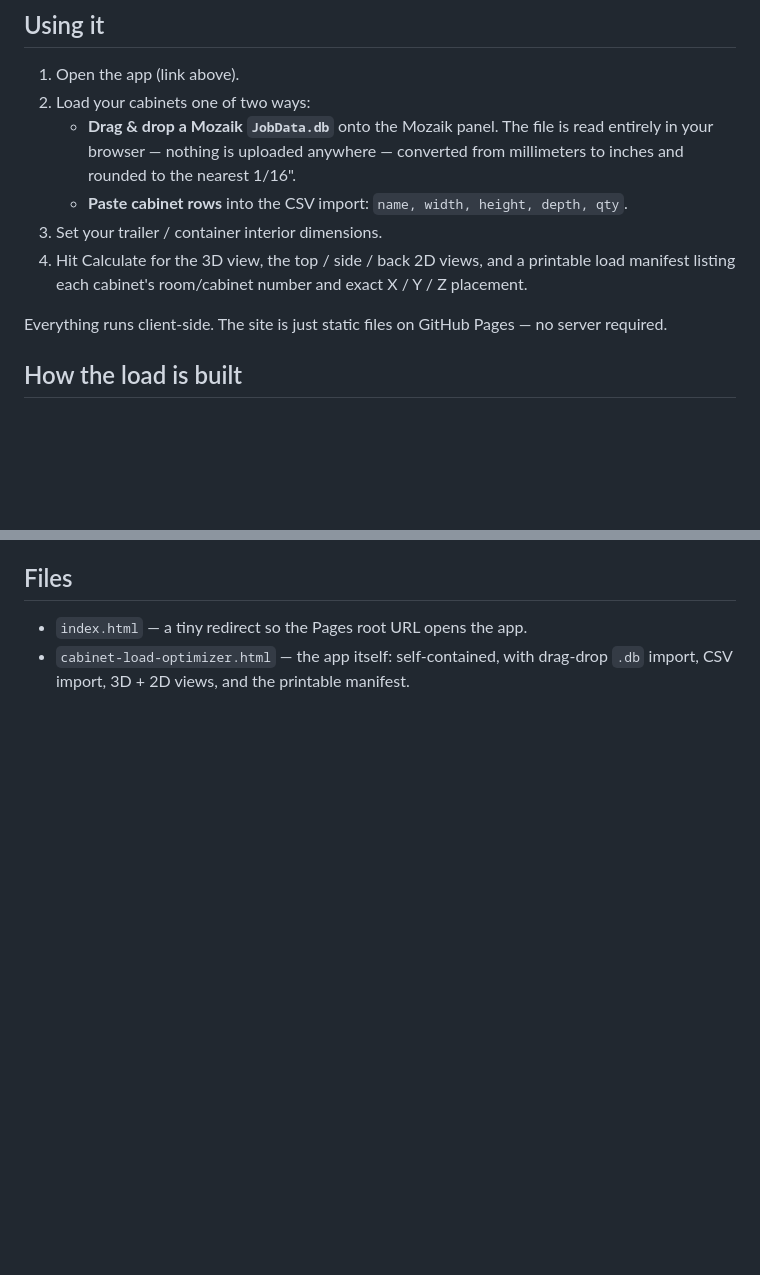
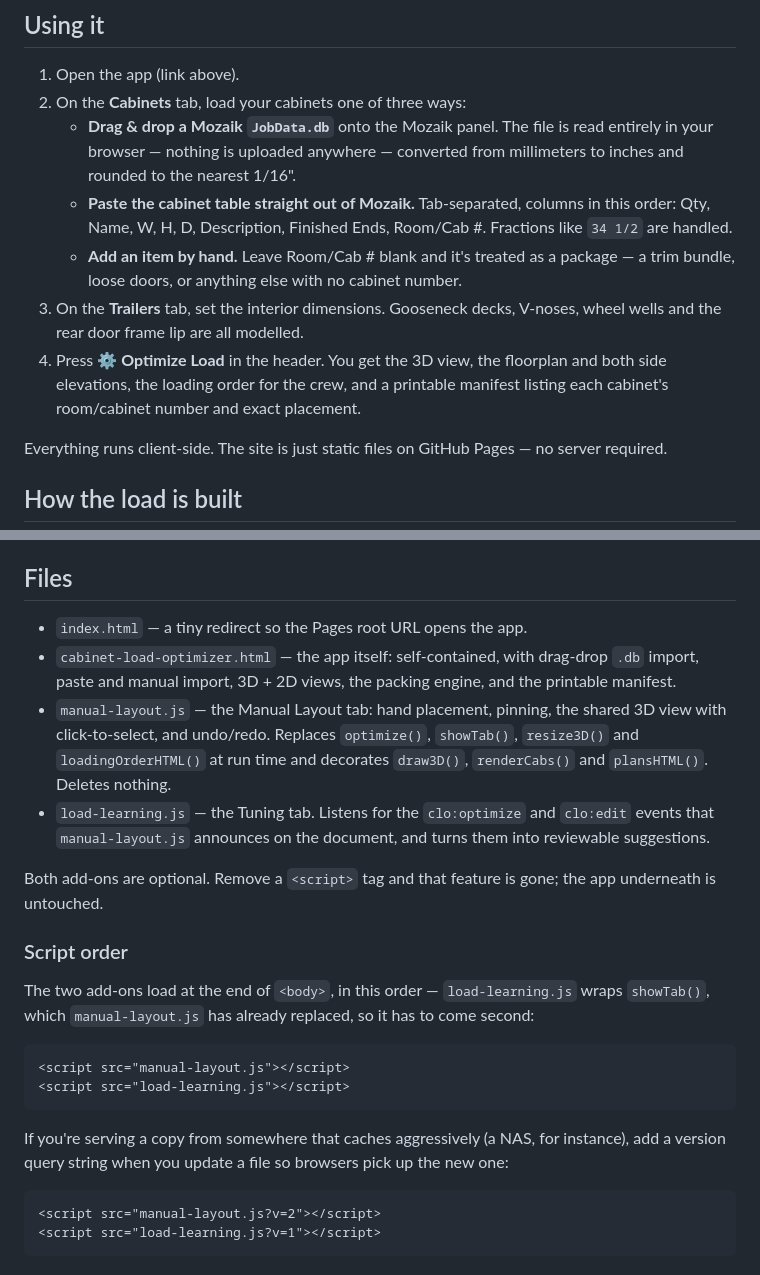
Before and after one commit to JesseRaber/cabinet-load-optimizer, a Markdown page: README.md, 2 parts joined by grey strips. GitHub-like rendering; blank space fills up the shorter version.

````diff
--- a/README.md
+++ b/README.md
@@ -7,11 +7,12 @@ A browser-based 3D load optimizer for custom cabinet jobs. Load a job, pick a tr
 ## Using it
 
 1. Open the app (link above).
-2. Load your cabinets one of two ways:
+2. On the **Cabinets** tab, load your cabinets one of three ways:
    - **Drag & drop a Mozaik `JobData.db`** onto the Mozaik panel. The file is read entirely in your browser — nothing is uploaded anywhere — converted from millimeters to inches and rounded to the nearest 1/16".
-   - **Paste cabinet rows** into the CSV import: `name, width, height, depth, qty`.
-3. Set your trailer / container interior dimensions.
-4. Hit Calculate for the 3D view, the top / side / back 2D views, and a printable load manifest listing each cabinet's room/cabinet number and exact X / Y / Z placement.
+   - **Paste the cabinet table straight out of Mozaik.** Tab-separated, columns in this order: Qty, Name, W, H, D, Description, Finished Ends, Room/Cab #. Fractions like `34 1/2` are handled.
+   - **Add an item by hand.** Leave Room/Cab # blank and it's treated as a package — a trim bundle, loose doors, or anything else with no cabinet number.
+3. On the **Trailers** tab, set the interior dimensions. Gooseneck decks, V-noses, wheel wells and the rear door frame lip are all modelled.
+4. Press **⚙ Optimize Load** in the header. You get the 3D view, the floorplan and both side elevations, the loading order for the crew, and a printable manifest listing each cabinet's room/cabinet number and exact placement.
 
 Everything runs client-side. The site is just static files on GitHub Pages — no server required.
 
@@ -45,4 +85,24 @@ A cabinet is only stood upright if the diagonal of its height × depth face, plu
 ## Files
 
 - `index.html` — a tiny redirect so the Pages root URL opens the app.
-- `cabinet-load-optimizer.html` — the app itself: self-contained, with drag-drop `.db` import, CSV import, 3D + 2D views, and the printable manifest.
+- `cabinet-load-optimizer.html` — the app itself: self-contained, with drag-drop `.db` import, paste and manual import, 3D + 2D views, the packing engine, and the printable manifest.
+- `manual-layout.js` — the Manual Layout tab: hand placement, pinning, the shared 3D view with click-to-select, and undo/redo. Replaces `optimize()`, `showTab()`, `resize3D()` and `loadingOrderHTML()` at run time and decorates `draw3D()`, `renderCabs()` and `plansHTML()`. Deletes nothing.
+- `load-learning.js` — the Tuning tab. Listens for the `clo:optimize` and `clo:edit` events that `manual-layout.js` announces on the document, and turns them into reviewable suggestions.
+
+Both add-ons are optional. Remove a `<script>` tag and that feature is gone; the app underneath is untouched.
+
+### Script order
+
+The two add-ons load at the end of `<body>`, in this order — `load-learning.js` wraps `showTab()`, which `manual-layout.js` has already replaced, so it has to come second:
+
+```html
+<script src="manual-layout.js"></script>
+<script src="load-learning.js"></script>
+```
+
+If you're serving a copy from somewhere that caches aggressively (a NAS, for instance), add a version query string when you update a file so browsers pick up the new one:
+
+```html
+<script src="manual-layout.js?v=2"></script>
+<script src="load-learning.js?v=1"></script>
+```
````
Also changed, not shown: other parts of README.md (+39 -0 lines).
